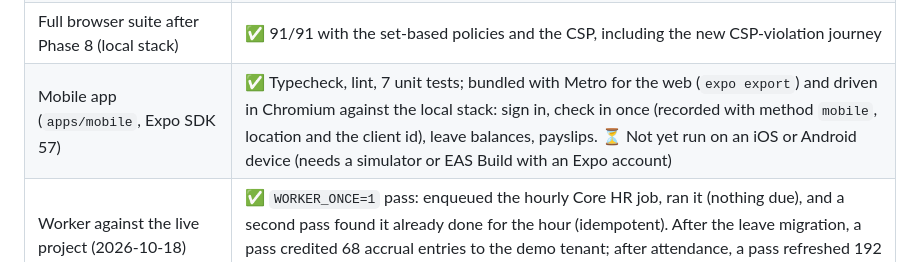
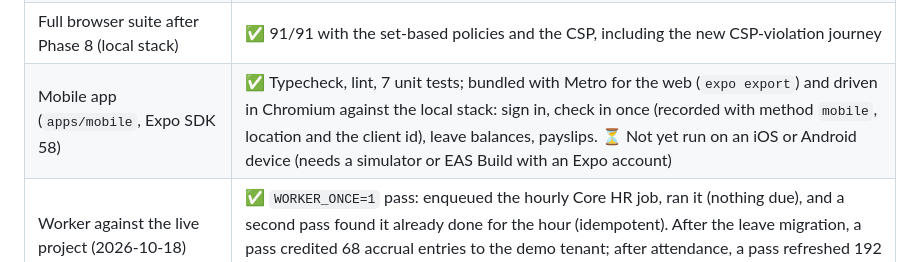
Before and after one commit to arcotikalyan-tech/peoplecore, a Markdown page: BUILD_STATUS.md, the part around one of its changes. Drawn GitHub-style.

```diff
--- a/BUILD_STATUS.md
+++ b/BUILD_STATUS.md
@@ -159,7 +161,7 @@ A module only counts as **complete** when its schema, authorization, business lo
 | Load test, `apps/web/scripts/load-test.ts` (local stack, 2026-10-18) | ✅ 50,000 synthetic employees in one tenant (25 departments, 500 managers with about 100 reports each); pgbench, 200 runs per query, 4 clients, under RLS as each person. P95: HR's directory first page 1.3 ms, its count 18.5 ms, a name search with count 184 ms, one department 5.7 ms; a manager's line, first page 25.8 ms and count 27.4 ms; an employee's own view 54.8 ms. All under the 300 ms target. Before migration 20261018003200, HR's first page took **9.5 s**: every policy ran a permission lookup per row. Policies now compute the caller's reach once per query (ADR-013), checked equivalent for every fixture user, employee and permission. The script runs only inside the local database container. |
 | Backup and restore drill (local stack, 2026-10-18) | ✅ Data dump (145 tables, 205 MB, 5 s) → `db reset --local` → restore (4.9 s): row counts matched for all 111 tables compared; `verify:demo` and 14 journeys passed on the restored data. Steps and lessons in [docs/runbooks/backup-restore.md](docs/runbooks/backup-restore.md) |
 | Full browser suite after Phase 8 (local stack) | ✅ 91/91 with the set-based policies and the CSP, including the new CSP-violation journey |
-| Mobile app (`apps/mobile`, Expo SDK 57) | ✅ Typecheck, lint, 7 unit tests; bundled with Metro for the web (`expo export`) and driven in Chromium against the local stack: sign in, check in once (recorded with method `mobile`, location and the client id), leave balances, payslips. ⏳ Not yet run on an iOS or Android device (needs a simulator or EAS Build with an Expo account) |
+| Mobile app (`apps/mobile`, Expo SDK 58) | ✅ Typecheck, lint, 7 unit tests; bundled with Metro for the web (`expo export`) and driven in Chromium against the local stack: sign in, check in once (recorded with method `mobile`, location and the client id), leave balances, payslips. ⏳ Not yet run on an iOS or Android device (needs a simulator or EAS Build with an Expo account) |
 | Worker against the live project (2026-10-18) | ✅ `WORKER_ONCE=1` pass: enqueued the hourly Core HR job, ran it (nothing due), and a second pass found it already done for the hour (idempotent). After the leave migration, a pass credited 68 accrual entries to the demo tenant; after attendance, a pass refreshed 192 attendance days and drained the queued leave/approval events. |
 | Email-link sign-in and invitations | ✅ on the local stack (`e2e/email.spec.ts`: emailed sign-in link, no email for unknown addresses, invitation accepted once from the email, read from Mailpit). ⏳ Live: The live project still needs Hostinger SMTP, see [docs/runbooks/email.md](docs/runbooks/email.md). |
 
```
Also changed, not shown: other parts of BUILD_STATUS.md (+3 -1 lines), apps/mobile/README.md (+1 -1 lines).
